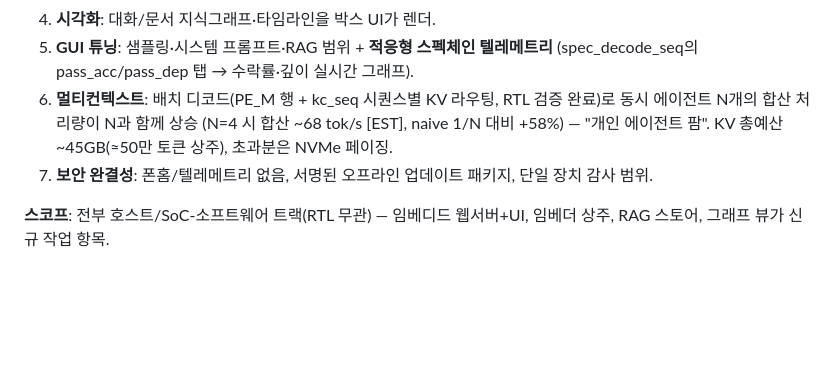
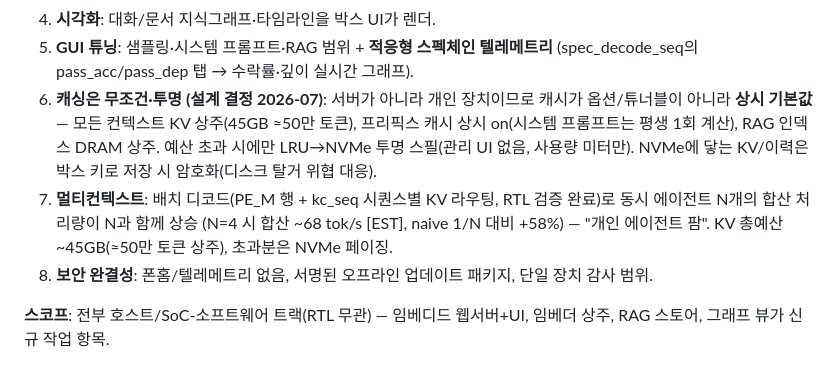
Before and after one commit to Wick-Lim/AIPU, a Markdown page: docs/USBC_PRODUCT_PLAN.md, the part around the change. GitHub-like rendering; blank space fills up the shorter version.

Commit message:
docs(usbc): caching is unconditional -- personal device, not a server
Design decision: caching is not a tunable. All context KV resident by default
(45GB / ~500K tokens, instant resume), prefix cache always on (system prompts
computed once ever), RAG index DRAM-resident. Transparent LRU spill to NVMe
only over budget (no management UI -- just a usage meter); spilled KV/history
encrypted at rest with a box key (disk-removal threat model for air-gapped
orgs).

```diff
--- a/docs/USBC_PRODUCT_PLAN.md
+++ b/docs/USBC_PRODUCT_PLAN.md
@@ -92,11 +92,17 @@ fails price/form-factor, and secured cloud fails the unplugged test.
 4. **시각화**: 대화/문서 지식그래프·타임라인을 박스 UI가 렌더.
 5. **GUI 튜닝**: 샘플링·시스템 프롬프트·RAG 범위 + **적응형 스펙체인 텔레메트리**
    (spec_decode_seq의 pass_acc/pass_dep 탭 → 수락률·깊이 실시간 그래프).
-6. **멀티컨텍스트**: 배치 디코드(PE_M 행 + kc_seq 시퀀스별 KV 라우팅, RTL 검증
+6. **캐싱은 무조건·투명 (설계 결정 2026-07)**: 서버가 아니라 개인 장치이므로
+   캐시가 옵션/튜너블이 아니라 **상시 기본값** — 모든 컨텍스트 KV 상주(45GB
+   ≈50만 토큰), 프리픽스 캐시 상시 on(시스템 프롬프트는 평생 1회 계산), RAG
+   인덱스 DRAM 상주. 예산 초과 시에만 LRU→NVMe 투명 스필(관리 UI 없음, 사용량
+   미터만). NVMe에 닿는 KV/이력은 박스 키로 저장 시 암호화(디스크 탈거 위협
+   대응).
+7. **멀티컨텍스트**: 배치 디코드(PE_M 행 + kc_seq 시퀀스별 KV 라우팅, RTL 검증
    완료)로 동시 에이전트 N개의 합산 처리량이 N과 함께 상승 (N=4 시 합산
    ~68 tok/s [EST], naive 1/N 대비 +58%) — "개인 에이전트 팜". KV 총예산
    ~45GB(≈50만 토큰 상주), 초과분은 NVMe 페이징.
-7. **보안 완결성**: 폰홈/텔레메트리 없음, 서명된 오프라인 업데이트 패키지,
+8. **보안 완결성**: 폰홈/텔레메트리 없음, 서명된 오프라인 업데이트 패키지,
    단일 장치 감사 범위.
 
 **스코프**: 전부 호스트/SoC-소프트웨어 트랙(RTL 무관) — 임베디드 웹서버+UI,
```
